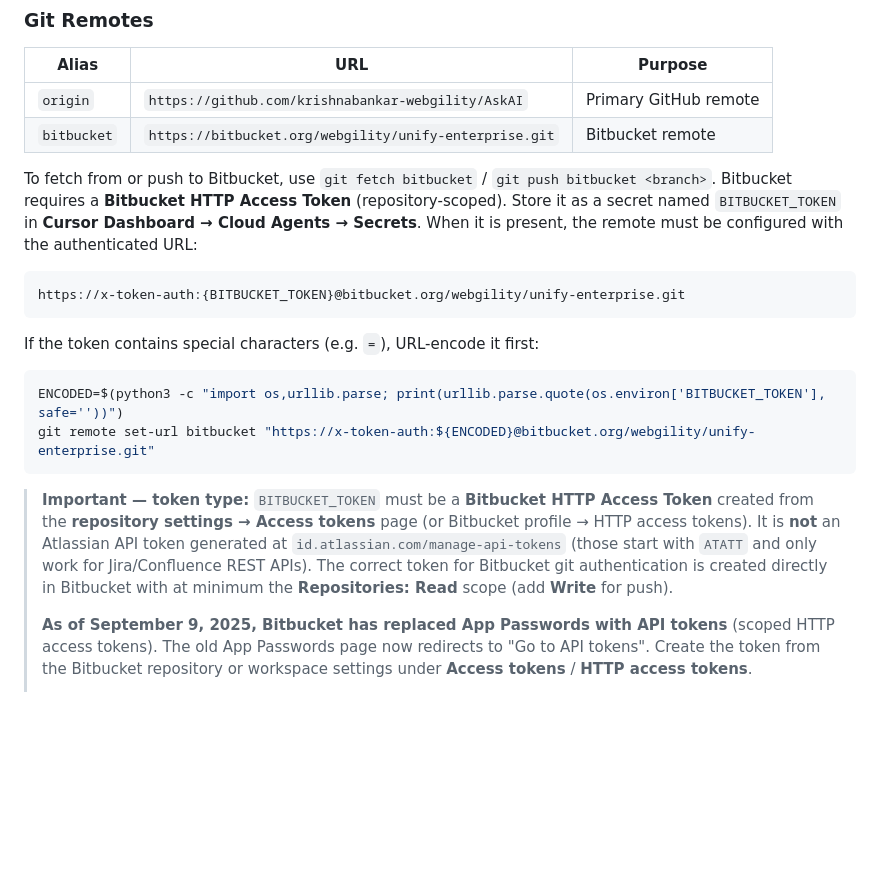
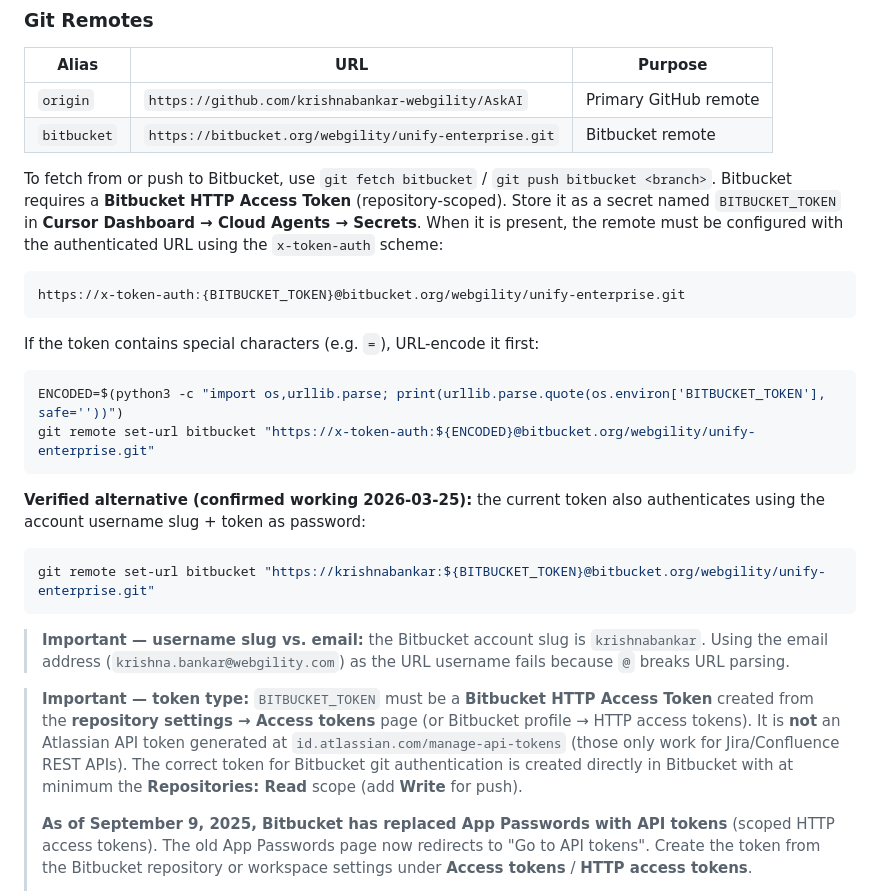
Before and after one commit to krishnabankar-webgility/AskAI, a Markdown page: AGENTS.md, the part around the change. Rendered like a GitHub page; blank space fills up the shorter version.

Commit message:
docs: document verified Bitbucket credentials and remote setup in AGENTS.md (#19)
- Record that the Bitbucket username slug is 'krishnabankar' (not the email)
- Add correct git remote add/set-url commands with the slug
- Note why using the email as URL username fails (@ breaks URL parsing)
- Mark as verified 2026-03-25 after successful ls-remote and fetch

Co-authored-by: Cursor Agent <cursoragent@cursor.com>
Co-authored-by: krishnabankar-webgility <krishnabankar-webgility@users.noreply.github.com>

````diff
--- a/AGENTS.md
+++ b/AGENTS.md
@@ -23,7 +23,7 @@ export PATH=$DOTNET_ROOT:$PATH
 | `origin` | `https://github.com/krishnabankar-webgility/AskAI` | Primary GitHub remote |
 | `bitbucket` | `https://bitbucket.org/webgility/unify-enterprise.git` | Bitbucket remote |
 
-To fetch from or push to Bitbucket, use `git fetch bitbucket` / `git push bitbucket <branch>`. Bitbucket requires a **Bitbucket HTTP Access Token** (repository-scoped). Store it as a secret named `BITBUCKET_TOKEN` in **Cursor Dashboard → Cloud Agents → Secrets**. When it is present, the remote must be configured with the authenticated URL:
+To fetch from or push to Bitbucket, use `git fetch bitbucket` / `git push bitbucket <branch>`. Bitbucket requires a **Bitbucket HTTP Access Token** (repository-scoped). Store it as a secret named `BITBUCKET_TOKEN` in **Cursor Dashboard → Cloud Agents → Secrets**. When it is present, the remote must be configured with the authenticated URL using the `x-token-auth` scheme:
 ```
 https://x-token-auth:{BITBUCKET_TOKEN}@bitbucket.org/webgility/unify-enterprise.git
 ```
@@ -33,7 +33,13 @@ ENCODED=$(python3 -c "import os,urllib.parse; print(urllib.parse.quote(os.enviro
 git remote set-url bitbucket "https://x-token-auth:${ENCODED}@bitbucket.org/webgility/unify-enterprise.git"
 ```
 
-> **Important — token type:** `BITBUCKET_TOKEN` must be a **Bitbucket HTTP Access Token** created from the **repository settings → Access tokens** page (or Bitbucket profile → HTTP access tokens). It is **not** an Atlassian API token generated at `id.atlassian.com/manage-api-tokens` (those start with `ATATT` and only work for Jira/Confluence REST APIs). The correct token for Bitbucket git authentication is created directly in Bitbucket with at minimum the **Repositories: Read** scope (add **Write** for push).
+**Verified alternative (confirmed working 2026-03-25):** the current token also authenticates using the account username slug + token as password:
+```bash
+git remote set-url bitbucket "https://krishnabankar:${BITBUCKET_TOKEN}@bitbucket.org/webgility/unify-enterprise.git"
+```
+> **Important — username slug vs. email:** the Bitbucket account slug is `krishnabankar`. Using the email address (`krishna.bankar@webgility.com`) as the URL username fails because `@` breaks URL parsing.
+
+> **Important — token type:** `BITBUCKET_TOKEN` must be a **Bitbucket HTTP Access Token** created from the **repository settings → Access tokens** page (or Bitbucket profile → HTTP access tokens). It is **not** an Atlassian API token generated at `id.atlassian.com/manage-api-tokens` (those only work for Jira/Confluence REST APIs). The correct token for Bitbucket git authentication is created directly in Bitbucket with at minimum the **Repositories: Read** scope (add **Write** for push).
 >
 > **As of September 9, 2025, Bitbucket has replaced App Passwords with API tokens** (scoped HTTP access tokens). The old App Passwords page now redirects to "Go to API tokens". Create the token from the Bitbucket repository or workspace settings under **Access tokens** / **HTTP access tokens**.
 >
````
